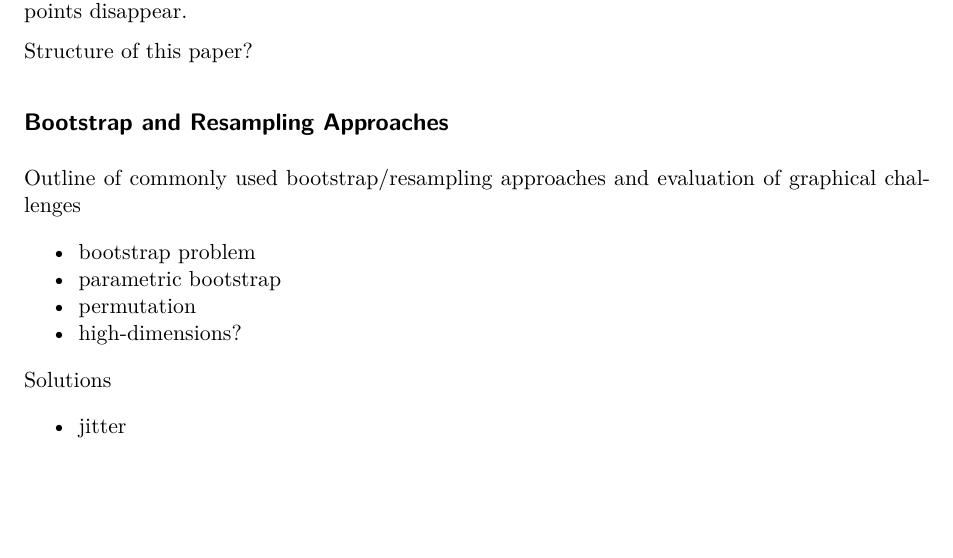
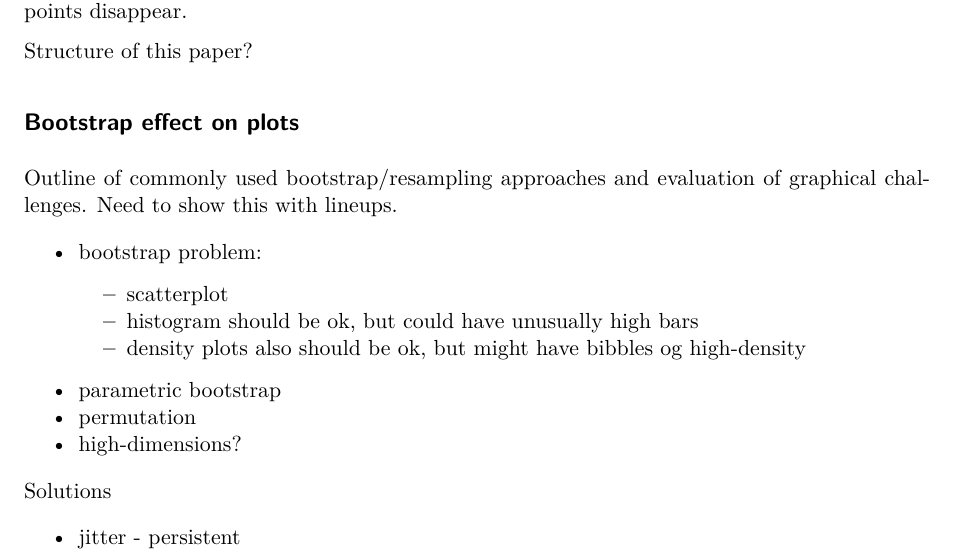
Before and after one commit to srvanderplas/resampling-graphics, a Quarto document (index.qmd): part of page 1 of 2, cut so that both start at the same text, the shorter picture padded with empty space. Rendered offline with R 4.5, knitr and Pandoc in place of Quarto, then LaTeX, with nearby package versions; drawn as R Markdown's standard PDF in place of the format the file asks for.

Commit message:
more structure

```diff
--- a/index.qmd
+++ b/index.qmd
@@ -40,18 +40,21 @@ Why? Motivational example: Classic bootstrap example, and show what happens with
 
 Structure of this paper?
 
-## Bootstrap and Resampling Approaches
+## Bootstrap effect on plots
 
-Outline of commonly used bootstrap/resampling approaches and evaluation of graphical challenges
+Outline of commonly used bootstrap/resampling approaches and evaluation of graphical challenges. Need to show this with lineups.
 
-- bootstrap problem
+- bootstrap problem:
+    - scatterplot
+    - histogram should be ok, but could have unusually high bars
+    - density plots also should be ok, but might have bibbles og high-density
 - parametric bootstrap
 - permutation
 - high-dimensions?
 
 Solutions
 
-- jitter
+- jitter - persistent
 
 ## Disclosure statement
 
```
